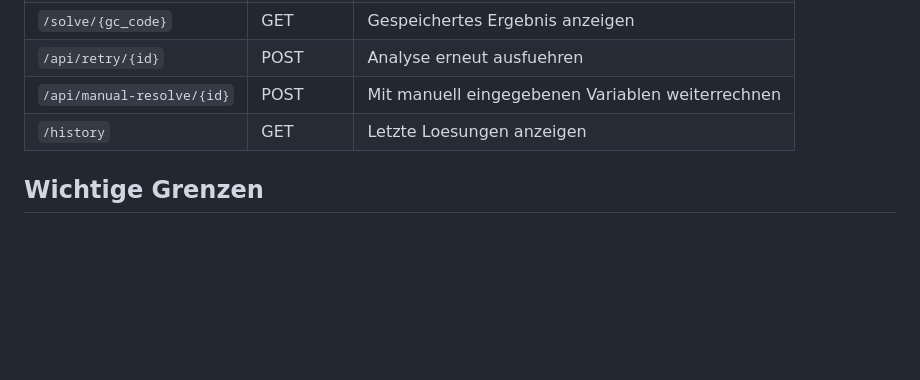
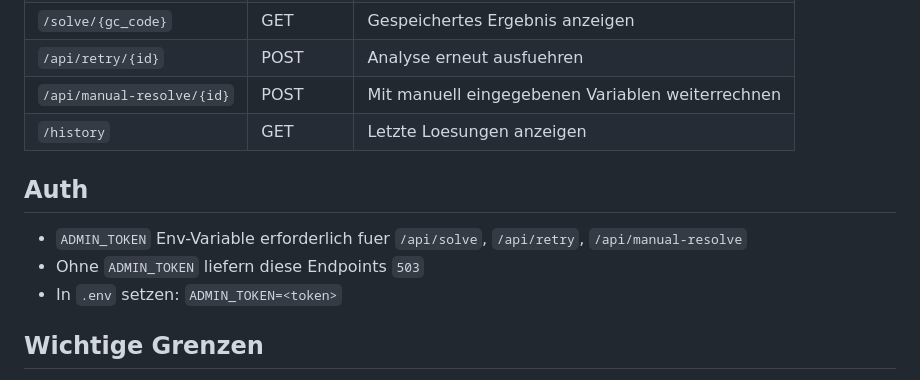
Before and after one commit to AscontiLab/gc-solver, a Markdown page: README.md, the part around the change. Drawn GitHub-style; blank space fills up the shorter version.

Commit message:
docs: README um Auth-Abschnitt (ADMIN_TOKEN) ergaenzt
Co-Authored-By: Claude Opus 4.6 (1M context) <noreply@anthropic.com>

```diff
--- a/README.md
+++ b/README.md
@@ -66,6 +66,12 @@ sudo systemctl enable --now gc-solver
 | `/api/manual-resolve/{id}` | POST | Mit manuell eingegebenen Variablen weiterrechnen |
 | `/history` | GET | Letzte Loesungen anzeigen |
 
+## Auth
+
+- `ADMIN_TOKEN` Env-Variable erforderlich fuer `/api/solve`, `/api/retry`, `/api/manual-resolve`
+- Ohne `ADMIN_TOKEN` liefern diese Endpoints `503`
+- In `.env` setzen: `ADMIN_TOKEN=<token>`
+
 ## Wichtige Grenzen
 
 - Externe Recherche ist aktuell bewusst eng gehalten und auf klare Wikipedia-Hinweise fokussiert.
```
